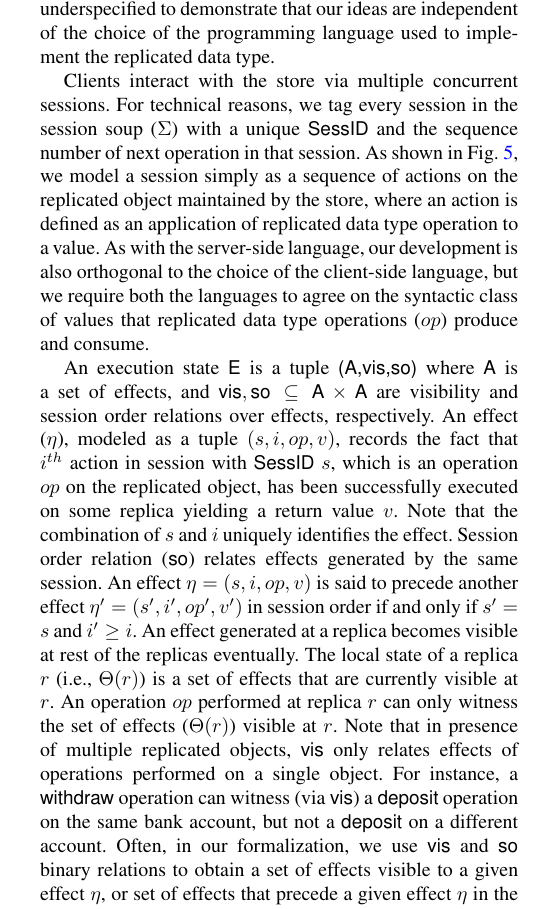
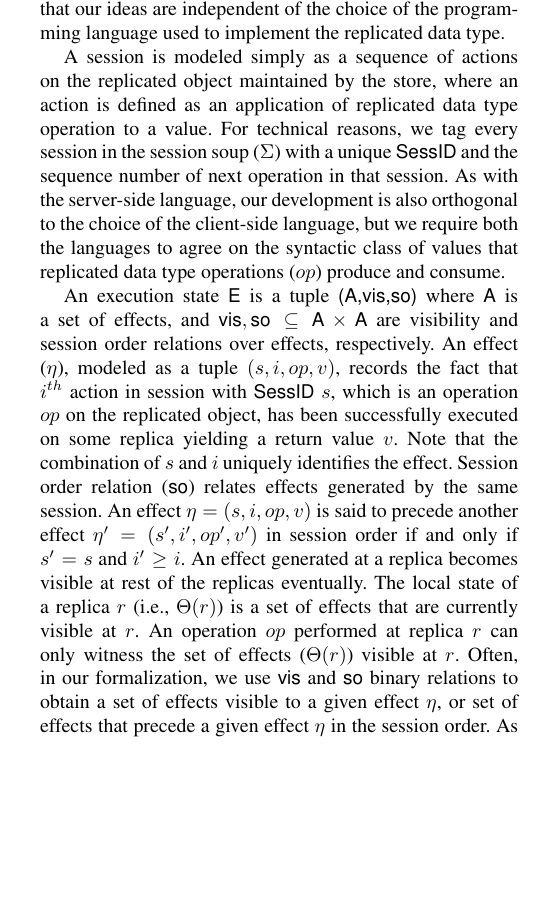
Before and after one commit to kayceesrk/QueleaPaper, a LaTeX paper (pldi15.tex, which reads core-lang.tex): part of one column of page 6 of 8, cut so that both start at the same text, the shorter picture padded with empty space. Compiled offline with pdfLaTeX; a missing font is replaced by an installed copy or a similar font.

Commit message:
Fixed typos

```diff
--- a/core-lang.tex
+++ b/core-lang.tex
@@ -24,3 +3,0 @@ we do not enforce this in our formalization. We intentionally leave
-the server-side language underspecified to demonstrate that our ideas
-are independent of the choice of the programming language used to
-implement the replicated data type.
@@ -27,19 +24,19 @@ implement the replicated data type.
+demonstrate that our ideas are independent of the choice of the
+programming language used to implement the replicated data type.
 
 % Core Operational Semantics
 % --------------------------
 \input{core-opsem.tex}
 
-Clients interact with the store via multiple concurrent sessions. For
+A session is modeled simply as a sequence of actions on the replicated
+object maintained by the store, where an action is defined as an
+application of replicated data type operation to a value. For
 technical reasons, we tag every session in the session soup ($\Sigma$)
 with a unique {\sf SessID} and the sequence number of next operation
-in that session. As shown in Fig.~\ref{sem:oper}, we model a session
-simply as a sequence of actions on the replicated object maintained by
-the store, where an action is defined as an application of replicated
-data type operation to a value. As with the server-side language, our
-development is also orthogonal to the choice of the client-side
-language, but we require both the languages to agree on the syntactic
-class of values that replicated data type operations ($op$) produce
-and consume.
+in that session. As with the server-side language, our development is
+also orthogonal to the choice of the client-side language, but we
+require both the languages to agree on the syntactic class of values
+that replicated data type operations ($op$) produce and consume.
 
 An execution state $\E$ is a tuple $\Exec$ where $\EffSoup$ is a set
 of effects, and $\visZ,\soZ \subseteq \EffSoup \times
@@ -56,12 +53,13 @@ if $s'=s$ and $i'\ge i$. An effect generated at a replica becomes
 visible at rest of the replicas eventually. The local state of a
 replica $r$ (i.e., $\Theta(r)$) is a set of effects that are currently
 visible at $r$. An operation $op$ performed at replica $r$ can only
-witness the set of effects ($\Theta(r)$) visible at $r$.  Note that
-in presence of multiple replicated objects, $\visZ$ only relates
-effects of operations performed on a single object. For instance, a
-{\sf withdraw} operation can witness (via $\visZ$) a {\sf deposit}
-operation on the same bank account, but not a {\sf deposit} on a
-different account. Often, in our formalization, we use $\visZ$ and
+witness the set of effects ($\Theta(r)$) visible at $r$.
+% Note that in presence of multiple replicated objects, $\visZ$ only
+% relates effects of operations performed on a single object. For
+% instance, a {\sf withdraw} operation can witness (via $\visZ$) a {\sf
+% deposit} operation on the same bank account, but not a {\sf deposit}
+% on a different account.
+Often, in our formalization, we use $\visZ$ and
 $\soZ$ binary relations to obtain a set of effects visible to a given
 effect $\eff$, or set of effects that precede a given effect $\eff$ in
 the session order. As a syntactic convenience, whenever $R$ is a
```
Also changed, not shown: core-lang.tex (52 more changed lines).
